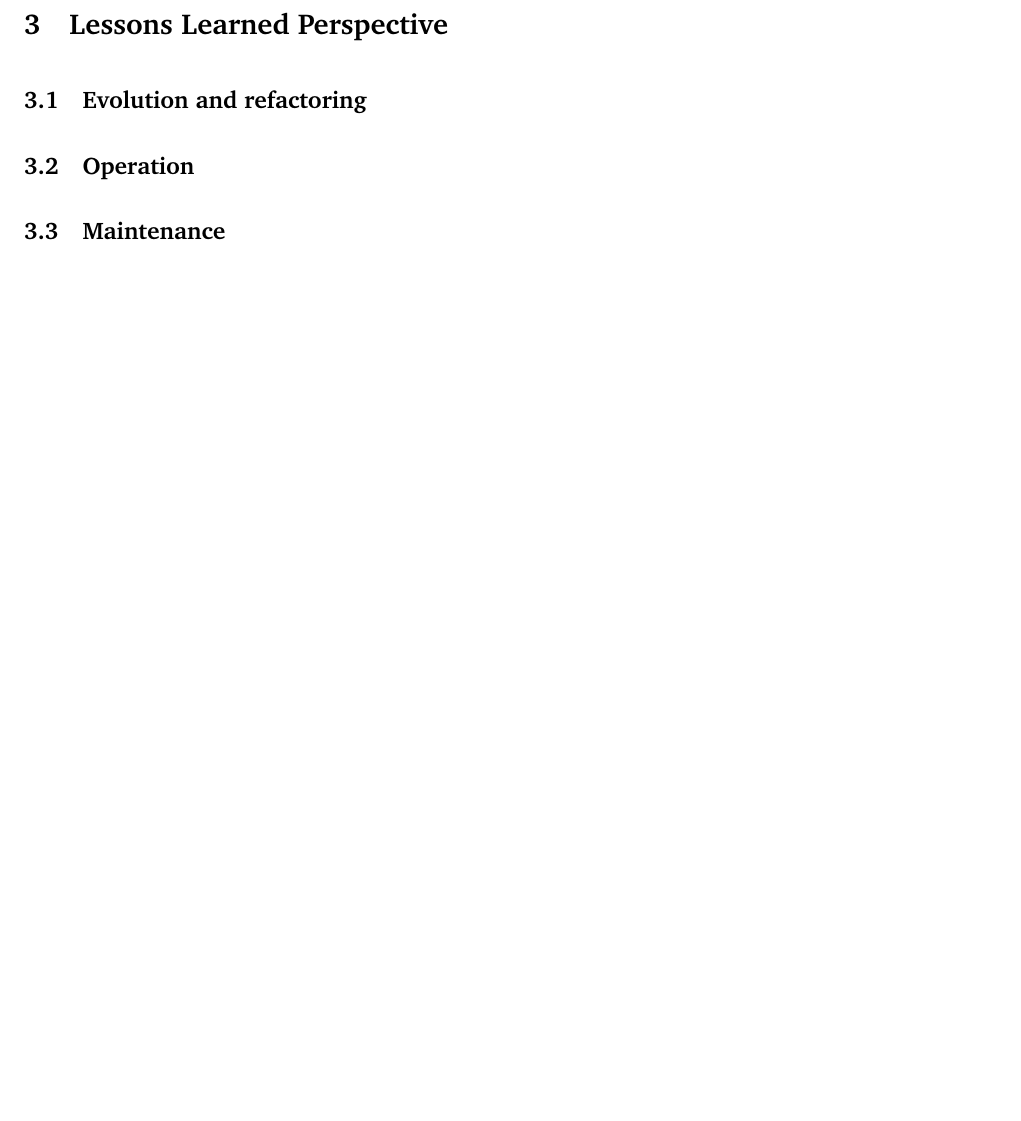
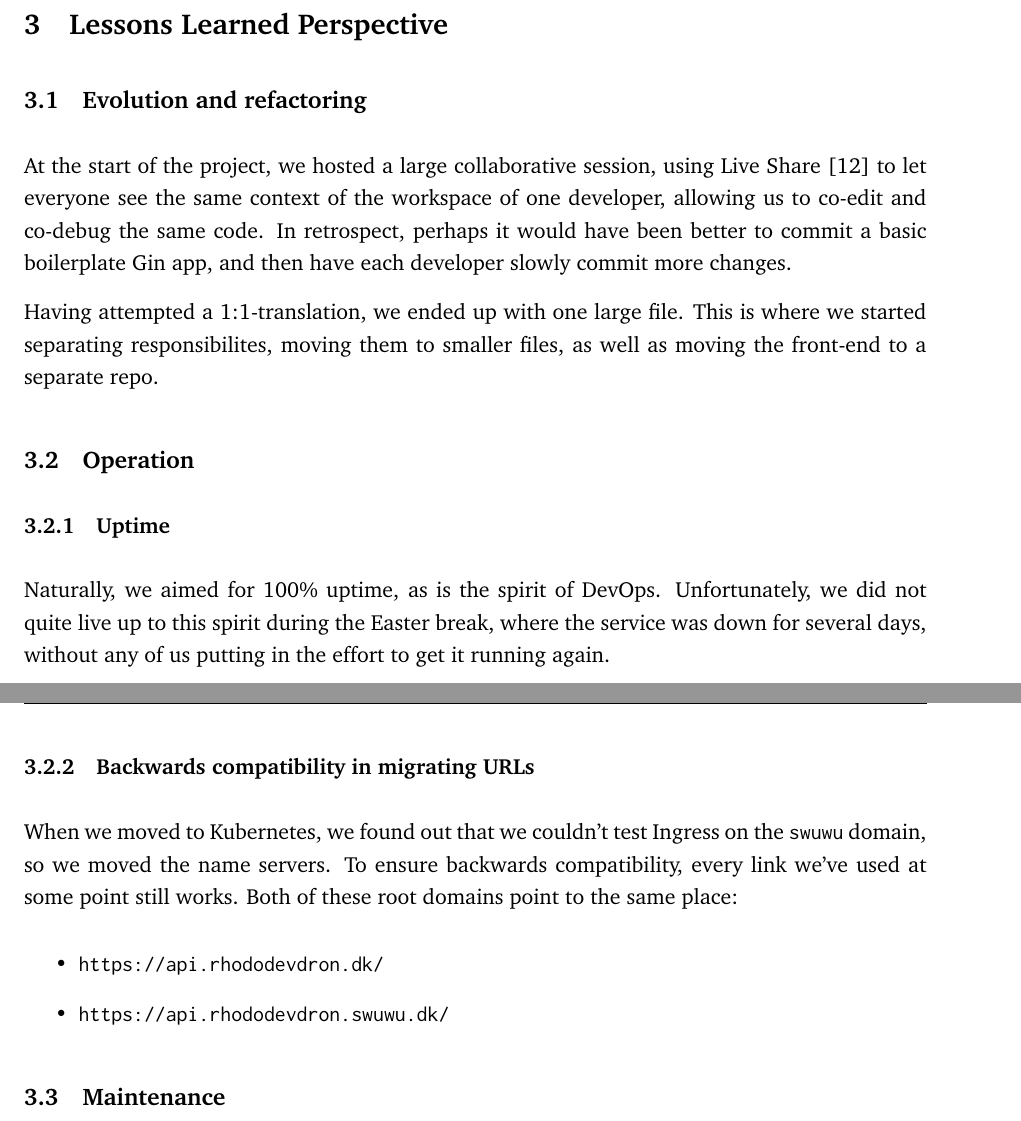
Before and after one commit to Devops-2022-Group-R/itu-minitwit, a LaTeX document (report/main.tex, which reads report/sections/lessons-learned-perspective/evolution-refactoring.tex, report/sections/lessons-learned-perspective/operation.tex): part of page 8 of 14 before the commit and two parts of pages 8 and 9 of 15 after it, the two joined at a grey line, cut so that both start at the same text, the shorter picture padded with empty space. Compiled offline with pdfLaTeX.

Commit message:
Add evolution, refactoring, and operation sections

```diff
--- a/report/sections/lessons-learned-perspective/evolution-refactoring.tex
+++ b/report/sections/lessons-learned-perspective/evolution-refactoring.tex
@@ -1 +1,7 @@
 \subsection{Evolution and refactoring}
+
+At the start of the project, we hosted a large collaborative session, using Live Share \cite{tool:live-share} to let everyone see the same context of the workspace of one developer, allowing us to co-edit and co-debug the same code. In retrospect, perhaps it would have been better to commit a basic boilerplate Gin app, and then have each developer slowly commit more changes.
+
+Having attempted a 1:1-translation, we ended up with one large file. This is where we started separating responsibilites, moving them to smaller files, as well as moving the front-end to a separate repo.
+
+% Write about how the work described in "System Design" allowed for us to (almost) seamlessly go from SQLite to SQL Server. Refer to the PR or the most important commits.
--- a/report/sections/lessons-learned-perspective/operation.tex
+++ b/report/sections/lessons-learned-perspective/operation.tex
@@ -1 +1,14 @@
 \subsection{Operation}
+
+\subsubsection{Uptime}
+
+Naturally, we aimed for 100\% uptime, as is the spirit of DevOps. Unfortunately, we did not quite live up to this spirit during the Easter break, where the service was down for several days, without any of us putting in the effort to get it running again.
+
+
+\subsubsection{Backwards compatibility in migrating URLs}
+
+When we moved to Kubernetes, we found out that we couldn't test Ingress on the \texttt{swuwu} domain, so we moved the name servers. To ensure backwards compatibility, every link we've used at some point still works. Both of these root domains point to the same place:
+\begin{itemize}
+    \item \url{https://api.rhododevdron.dk/}
+    \item \url{https://api.rhododevdron.swuwu.dk/}
+\end{itemize}
```
Also changed, not shown: report/sources.bib (+7 -0 lines).
